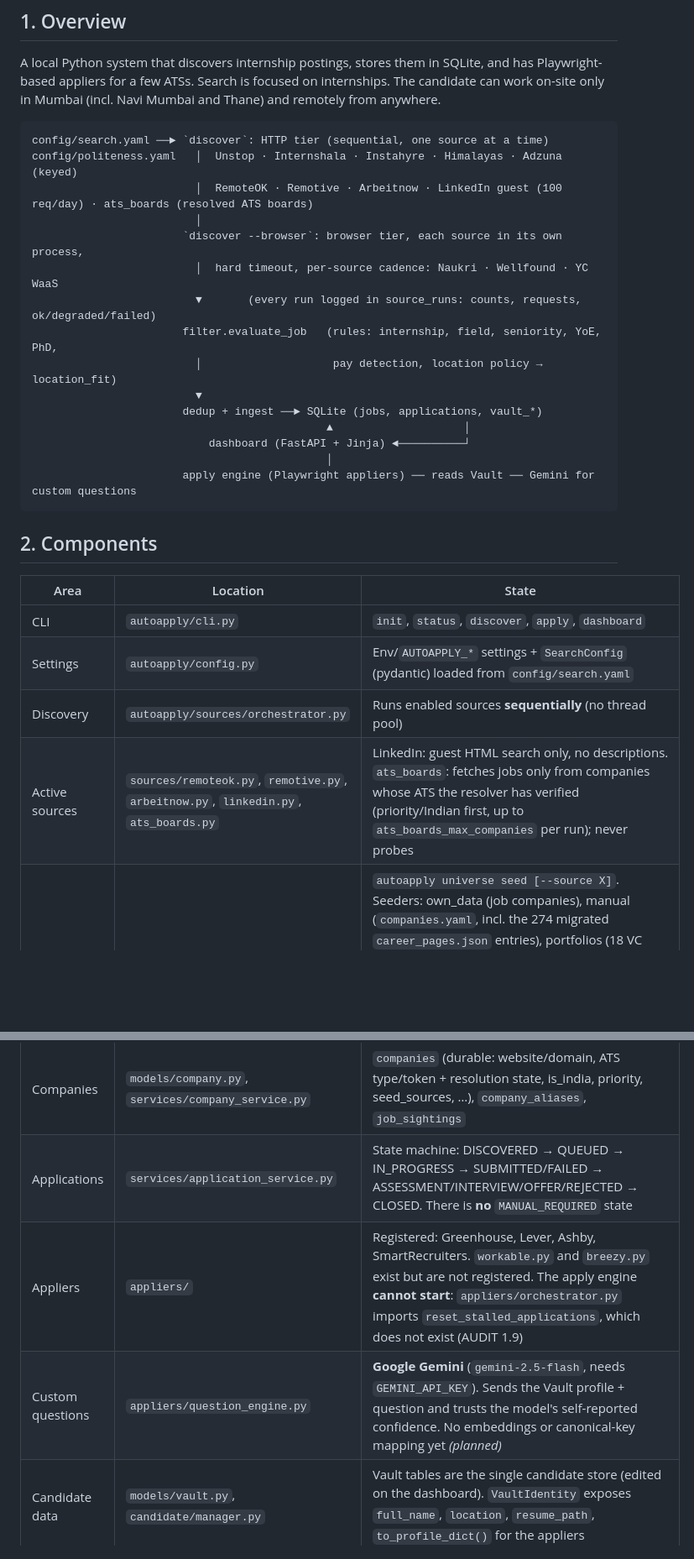
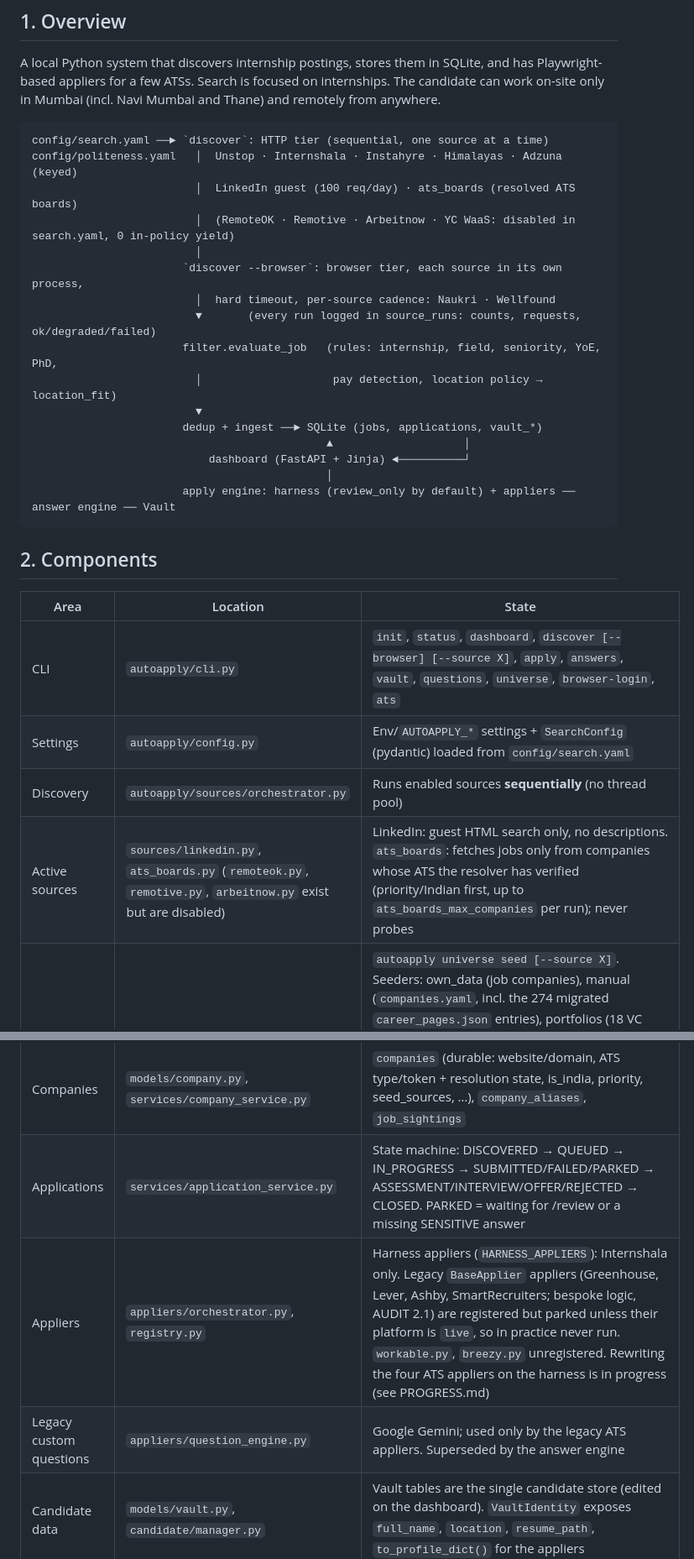
Before and after one commit to tanish4347/Automated_Startup_Apply, a Markdown page: ARCHITECTURE.md, 2 parts joined by grey strips. Shown at 84% size. Drawn GitHub-style; blank space fills up the shorter version.

Commit message:
docs: CLAUDE.md rules, PROGRESS.md state, ARCHITECTURE.md brought up to date
Co-Authored-By: Claude Opus 5.5 <noreply@anthropic.com>

````diff
--- a/ARCHITECTURE.md
+++ b/ARCHITECTURE.md
@@ -12,10 +12,11 @@ work on-site only in Mumbai (incl. Navi Mumbai and Thane) and remotely from anyw
 ```text
 config/search.yaml ──► `discover`: HTTP tier (sequential, one source at a time)
 config/politeness.yaml   │  Unstop · Internshala · Instahyre · Himalayas · Adzuna (keyed)
-                         │  RemoteOK · Remotive · Arbeitnow · LinkedIn guest (100 req/day) · ats_boards (resolved ATS boards)
+                         │  LinkedIn guest (100 req/day) · ats_boards (resolved ATS boards)
+                         │  (RemoteOK · Remotive · Arbeitnow · YC WaaS: disabled in search.yaml, 0 in-policy yield)
                          │
                        `discover --browser`: browser tier, each source in its own process,
-                         │  hard timeout, per-source cadence: Naukri · Wellfound · YC WaaS
+                         │  hard timeout, per-source cadence: Naukri · Wellfound
                          ▼       (every run logged in source_runs: counts, requests, ok/degraded/failed)
                        filter.evaluate_job   (rules: internship, field, seniority, YoE, PhD,
                          │                    pay detection, location policy → location_fit)
@@ -24,16 +25,16 @@ config/politeness.yaml   │  Unstop · Internshala · Instahyre · Himalayas ·
                                              ▲                    │
                            dashboard (FastAPI + Jinja) ◄──────────┘
                                              │
-                       apply engine (Playwright appliers) ── reads Vault ── Gemini for custom questions
+                       apply engine: harness (review_only by default) + appliers ── answer engine ── Vault
 ```
 
 ## 2. Components
 
 | Area | Location | State |
 |---|---|---|
-| CLI | `autoapply/cli.py` | `init`, `status`, `discover`, `apply`, `dashboard` |
+| CLI | `autoapply/cli.py` | `init`, `status`, `dashboard`, `discover [--browser] [--source X]`, `apply`, `answers`, `vault`, `questions`, `universe`, `browser-login`, `ats` |
 | Settings | `autoapply/config.py` | Env/`AUTOAPPLY_*` settings + `SearchConfig` (pydantic) loaded from `config/search.yaml` |
 | Discovery | `autoapply/sources/orchestrator.py` | Runs enabled sources **sequentially** (no thread pool) |
-| Active sources | `sources/remoteok.py`, `remotive.py`, `arbeitnow.py`, `linkedin.py`, `ats_boards.py` | LinkedIn: guest HTML search only, no descriptions. `ats_boards`: fetches jobs only from companies whose ATS the resolver has verified (priority/Indian first, up to `ats_boards_max_companies` per run); never probes |
+| Active sources | `sources/linkedin.py`, `ats_boards.py` (`remoteok.py`, `remotive.py`, `arbeitnow.py` exist but are disabled) | LinkedIn: guest HTML search only, no descriptions. `ats_boards`: fetches jobs only from companies whose ATS the resolver has verified (priority/Indian first, up to `ats_boards_max_companies` per run); never probes |
 | Company universe | `discovery/universe.py`, `portfolios.py`, `directories.py`, `github.py`; `config/universe.yaml`, `portfolios.yaml`, `companies.yaml` | `autoapply universe seed [--source X]`. Seeders: own_data (job companies), manual (`companies.yaml`, incl. the 274 migrated `career_pages.json` entries), portfolios (18 VC pages, 4 extraction strategies), yc (India, via the yc-oss mirror), inc42 (Datalabs sitemaps + JSON-LD, resumable, capped per run), startup_india (API returning 503: skipped), github (India-located orgs; needs `GITHUB_TOKEN`). Dedup on website domain then normalized name; every differently-spelled merge is a `company_aliases` row (`autoapply universe merges`); `companies.seed_sources` lists every seeder that produced a company |
 | ATS resolver | `discovery/ats_resolver.py`, `ats/patterns.py`, `ats/harvesters.py` | `autoapply ats resolve --limit N` (HTTP) then `ats resolve-browser` (the JS stage), on their own cadence. Order: ATS host in the company's own job URLs → careers page (homepage links, `careers.<domain>`, then `/careers`, `/jobs`, …) redirect or embedded script → validated API probes (Indian ATSs first; Euro/US SMB products last and never for Indian companies) → `custom`. **A probe counts only when the board has at least one open job**: every one of these products answers 200 with an empty list for an account that merely exists, which mis-assigned Workable to Zepto, Acko, Flipkart, Chargebee, Dream11, ShareChat, Dunzo and Curefit. A stored `careers_url` that is itself an ATS board URL is never re-used as evidence, or a wrong verdict would re-confirm itself at 0.95 forever. Browser stage: loads the careers page and its job-list sub-pages and reads the ATS out of the requests the page makes (Curefit → zwayam, ShareChat → mynexthire), one page per company so a late response cannot be mis-attributed. Re-checked after 30 days; failures back off 2^n days; after 4, `needs_generic_crawl` |
@@ -48,9 +49,9 @@ config/politeness.yaml   │  Unstop · Internshala · Instahyre · Himalayas ·
 | Dedup | `services/dedup.py` | v2: normalized company + order-insensitive title + place (city, raw location, or `remote-<country>`). Deliberately under-merges |
 | Ingest | `services/job_service.py` | Links/creates the company, records a sighting. On a duplicate: fills missing fields, upgrades to a direct ATS link, never overwrites |
 | Companies | `models/company.py`, `services/company_service.py` | `companies` (durable: website/domain, ATS type/token + resolution state, is_india, priority, seed_sources, …), `company_aliases`, `job_sightings` |
-| Applications | `services/application_service.py` | State machine: DISCOVERED → QUEUED → IN_PROGRESS → SUBMITTED/FAILED → ASSESSMENT/INTERVIEW/OFFER/REJECTED → CLOSED. There is **no** `MANUAL_REQUIRED` state |
-| Appliers | `appliers/` | Registered: Greenhouse, Lever, Ashby, SmartRecruiters. `workable.py` and `breezy.py` exist but are not registered. The apply engine **cannot start**: `appliers/orchestrator.py` imports `reset_stalled_applications`, which does not exist (AUDIT 1.9) |
-| Custom questions | `appliers/question_engine.py` | **Google Gemini** (`gemini-2.5-flash`, needs `GEMINI_API_KEY`). Sends the Vault profile + question and trusts the model's self-reported confidence. No embeddings or canonical-key mapping yet *(planned)* |
+| Applications | `services/application_service.py` | State machine: DISCOVERED → QUEUED → IN_PROGRESS → SUBMITTED/FAILED/PARKED → ASSESSMENT/INTERVIEW/OFFER/REJECTED → CLOSED. PARKED = waiting for /review or a missing SENSITIVE answer |
+| Appliers | `appliers/orchestrator.py`, `registry.py` | Harness appliers (`HARNESS_APPLIERS`): Internshala only. Legacy `BaseApplier` appliers (Greenhouse, Lever, Ashby, SmartRecruiters; bespoke logic, AUDIT 2.1) are registered but parked unless their platform is `live`, so in practice never run. `workable.py`, `breezy.py` unregistered. Rewriting the four ATS appliers on the harness is in progress (see PROGRESS.md) |
+| Legacy custom questions | `appliers/question_engine.py` | Google Gemini; used only by the legacy ATS appliers. Superseded by the answer engine |
 | Candidate data | `models/vault.py`, `candidate/manager.py` | Vault tables are the single candidate store (edited on the dashboard). `VaultIdentity` exposes `full_name`, `location`, `resume_path`, `to_profile_dict()` for the appliers |
 | Apply harness | `appliers/harness.py`, `review.py`, `resolve.py`, `config/apply.yaml`; `/review` | Every attempt: dedup-cluster claim (UNIQUE in `application_claims`; brand + title, so the same internship on two sources is applied to once), daily cap (40, per-platform sub-caps) counted from `applications.last_attempt_at`, jittered pacing. `submit_mode` per platform, `review_only` unless the config file says exactly `live` (no code writes it): review_only reuses `BrowserSession.read_only()` (every non-GET aborted), fills, screenshots, parks for `/review`. Evidence per attempt: full-page screenshot, filled-field diff, final URL, form fingerprint. Outcomes: submitted (platform's explicit success assertion), uncertain, parked, failed. Pre-harness ATS appliers run only where `live`. `resolve.py`: aggregator postings resolved once (Unstop -> its own registration; Himalayas behind Cloudflare: noted, not solved); RFC 9309 robots.txt matching |
 | Answer engine | `answers/engine.py`, `entail.py`, `models/answer_alias.py`, `config/answers.yaml`; `autoapply answers explain --job-id N` | Tier 1: alias table (seeded from docs/QUESTIONS.md + the harvest) and cluster rules, then bge-small embeddings above a similarity floor (stricter for SENSITIVE keys, country guard); CONFIRMED vault answers used verbatim, NEEDS REVIEW never; SENSITIVE resolves only here or parks. Tier 2: Ollama (qwen3:8b) for finite answer spaces only, prompt = non-sensitive policy rules + question, reply must be one of the form's options; skipped when Ollama is down. Free text parks. Write-back: aliases, new NEEDS REVIEW questions, /review corrections as suggestions |
````
Also changed, not shown: other parts of ARCHITECTURE.md (+9 -4 lines), CLAUDE.md (added, +43 -0 lines), PROGRESS.md (added, +101 -0 lines).
